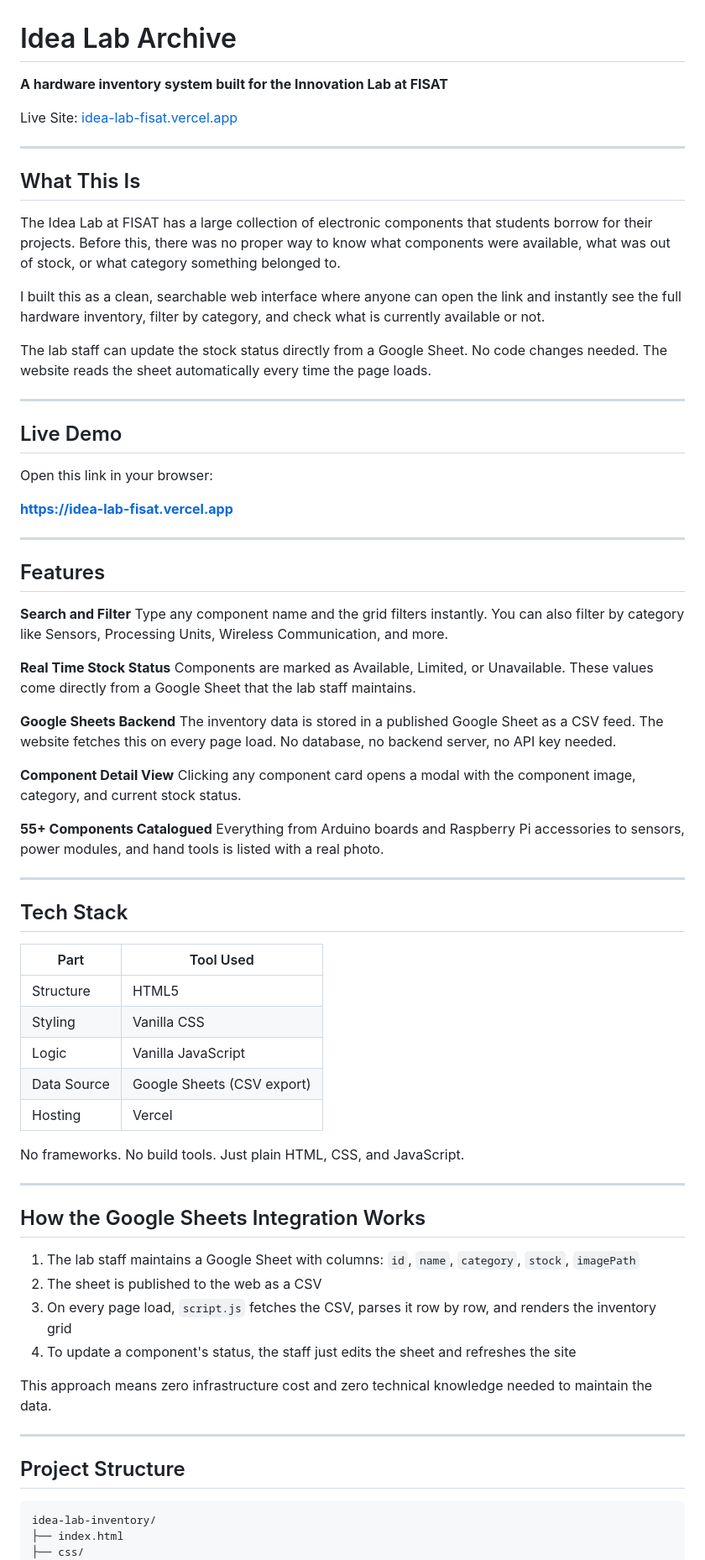
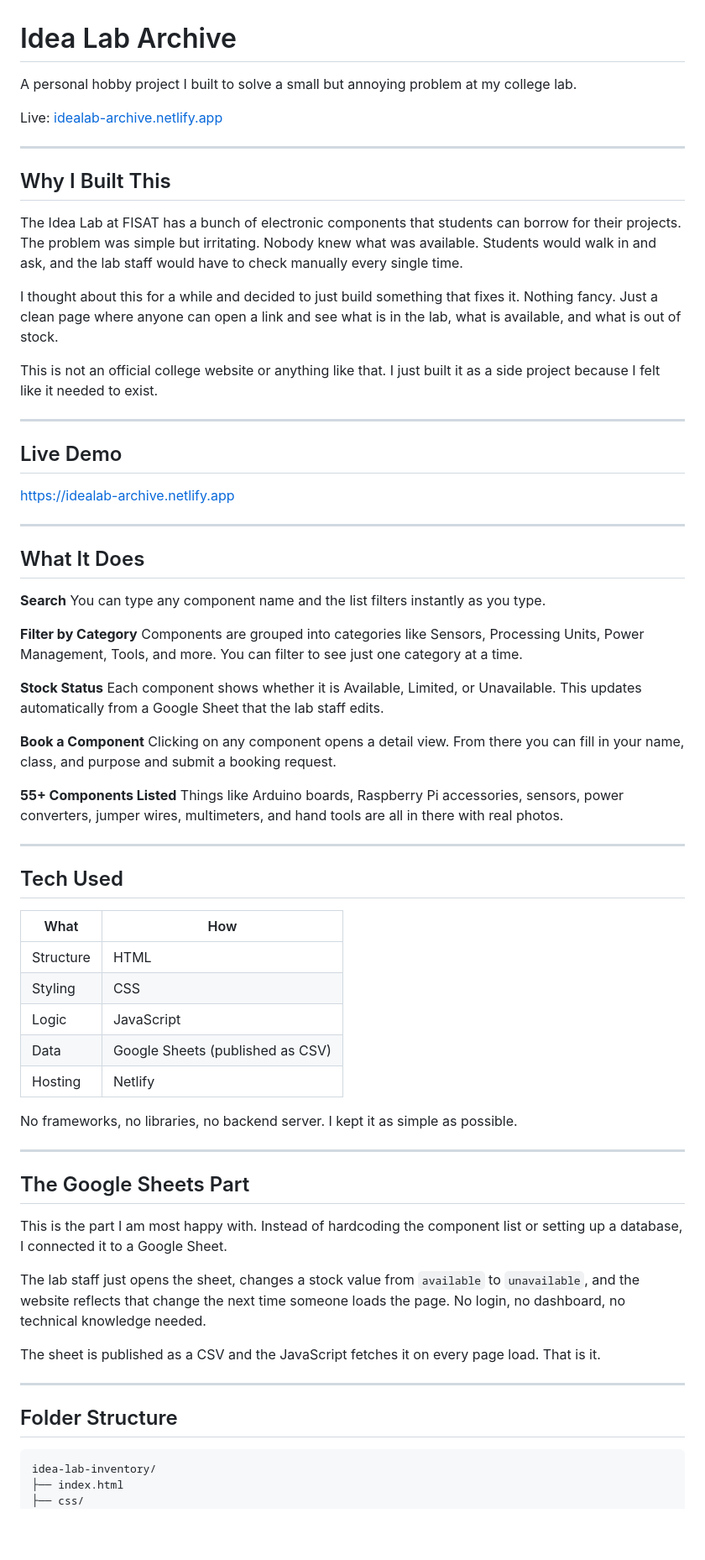
Before and after one commit to Poojithraj000/idea-lab-inventory, a Markdown page: README.md, the part around one of its changes. Shown at 84% size. GitHub-like rendering; blank space fills up the shorter version.

````diff
--- a/README.md
+++ b/README.md
@@ -1,74 +1,71 @@
 # Idea Lab Archive
 
-**A hardware inventory system built for the Innovation Lab at FISAT**
+A personal hobby project I built to solve a small but annoying problem at my college lab.
 
-Live Site: [idea-lab-fisat.vercel.app](https://idea-lab-fisat.vercel.app)
+Live: [idealab-archive.netlify.app](https://idealab-archive.netlify.app)
 
 ---
 
-## What This Is
+## Why I Built This
 
-The Idea Lab at FISAT has a large collection of electronic components that students borrow for their projects. Before this, there was no proper way to know what components were available, what was out of stock, or what category something belonged to.
+The Idea Lab at FISAT has a bunch of electronic components that students can borrow for their projects. The problem was simple but irritating. Nobody knew what was available. Students would walk in and ask, and the lab staff would have to check manually every single time.
 
-I built this as a clean, searchable web interface where anyone can open the link and instantly see the full hardware inventory, filter by category, and check what is currently available or not.
+I thought about this for a while and decided to just build something that fixes it. Nothing fancy. Just a clean page where anyone can open a link and see what is in the lab, what is available, and what is out of stock.
 
-The lab staff can update the stock status directly from a Google Sheet. No code changes needed. The website reads the sheet automatically every time the page loads.
+This is not an official college website or anything like that. I just built it as a side project because I felt like it needed to exist.
 
 ---
 
 ## Live Demo
 
-Open this link in your browser:
-
-**[https://idea-lab-fisat.vercel.app](https://idea-lab-fisat.vercel.app)**
+[https://idealab-archive.netlify.app](https://idealab-archive.netlify.app)
 
 ---
 
-## Features
+## What It Does
 
-**Search and Filter**
-Type any component name and the grid filters instantly. You can also filter by category like Sensors, Processing Units, Wireless Communication, and more.
+**Search**
+You can type any component name and the list filters instantly as you type.
 
-**Real Time Stock Status**
-Components are marked as Available, Limited, or Unavailable. These values come directly from a Google Sheet that the lab staff maintains.
+**Filter by Category**
+Components are grouped into categories like Sensors, Processing Units, Power Management, Tools, and more. You can filter to see just one category at a time.
 
-**Google Sheets Backend**
-The inventory data is stored in a published Google Sheet as a CSV feed. The website fetches this on every page load. No database, no backend server, no API key needed.
+**Stock Status**
+Each component shows whether it is Available, Limited, or Unavailable. This updates automatically from a Google Sheet that the lab staff edits.
 
-**Component Detail View**
-Clicking any component card opens a modal with the component image, category, and current stock status.
+**Book a Component**
+Clicking on any component opens a detail view. From there you can fill in your name, class, and purpose and submit a booking request.
 
-**55+ Components Catalogued**
-Everything from Arduino boards and Raspberry Pi accessories to sensors, power modules, and hand tools is listed with a real photo.
+**55+ Components Listed**
+Things like Arduino boards, Raspberry Pi accessories, sensors, power converters, jumper wires, multimeters, and hand tools are all in there with real photos.
 
 ---
 
-## Tech Stack
+## Tech Used
 
-| Part | Tool Used |
+| What | How |
 |---|---|
-| Structure | HTML5 |
-| Styling | Vanilla CSS |
-| Logic | Vanilla JavaScript |
-| Data Source | Google Sheets (CSV export) |
-| Hosting | Vercel |
+| Structure | HTML |
+| Styling | CSS |
+| Logic | JavaScript |
+| Data | Google Sheets (published as CSV) |
+| Hosting | Netlify |
 
-No frameworks. No build tools. Just plain HTML, CSS, and JavaScript.
+No frameworks, no libraries, no backend server. I kept it as simple as possible.
 
 ---
 
-## How the Google Sheets Integration Works
+## The Google Sheets Part
 
-1. The lab staff maintains a Google Sheet with columns: `id`, `name`, `category`, `stock`, `imagePath`
-2. The sheet is published to the web as a CSV
-3. On every page load, `script.js` fetches the CSV, parses it row by row, and renders the inventory grid
-4. To update a component's status, the staff just edits the sheet and refreshes the site
+This is the part I am most happy with. Instead of hardcoding the component list or setting up a database, I connected it to a Google Sheet.
 
-This approach means zero infrastructure cost and zero technical knowledge needed to maintain the data.
+The lab staff just opens the sheet, changes a stock value from `available` to `unavailable`, and the website reflects that change the next time someone loads the page. No login, no dashboard, no technical knowledge needed.
+
+The sheet is published as a CSV and the JavaScript fetches it on every page load. That is it.
 
 ---
 
-## Project Structure
+## Folder Structure
 
 ```
 idea-lab-inventory/
````
Also changed, not shown: other parts of README.md (+11 -12 lines).
